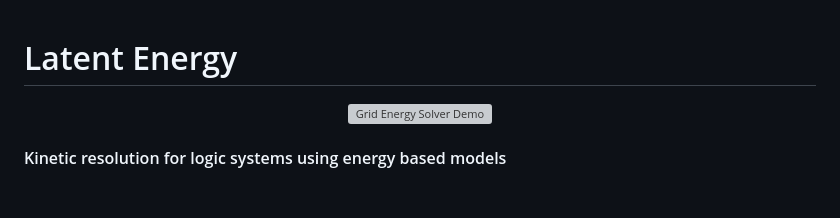
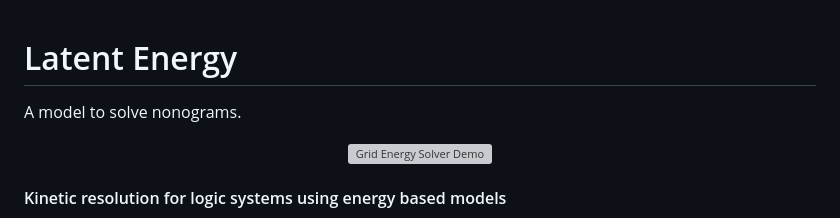
Before and after one commit to hirako2000/latent-energy, a Markdown page: README.md, the part around one of its changes. GitHub-like rendering; blank space fills up the shorter version; grey boxes are pictures that could not be loaded.

```diff
--- a/README.md
+++ b/README.md
@@ -1,5 +1,7 @@
 
 # Latent Energy
+
+A model to solve nonograms.
 
 <div align="center">
   <img src="./img/output.gif" alt="Grid Energy Solver Demo" width="380">
```
Also changed, not shown: other parts of README.md (+15 -3 lines).
